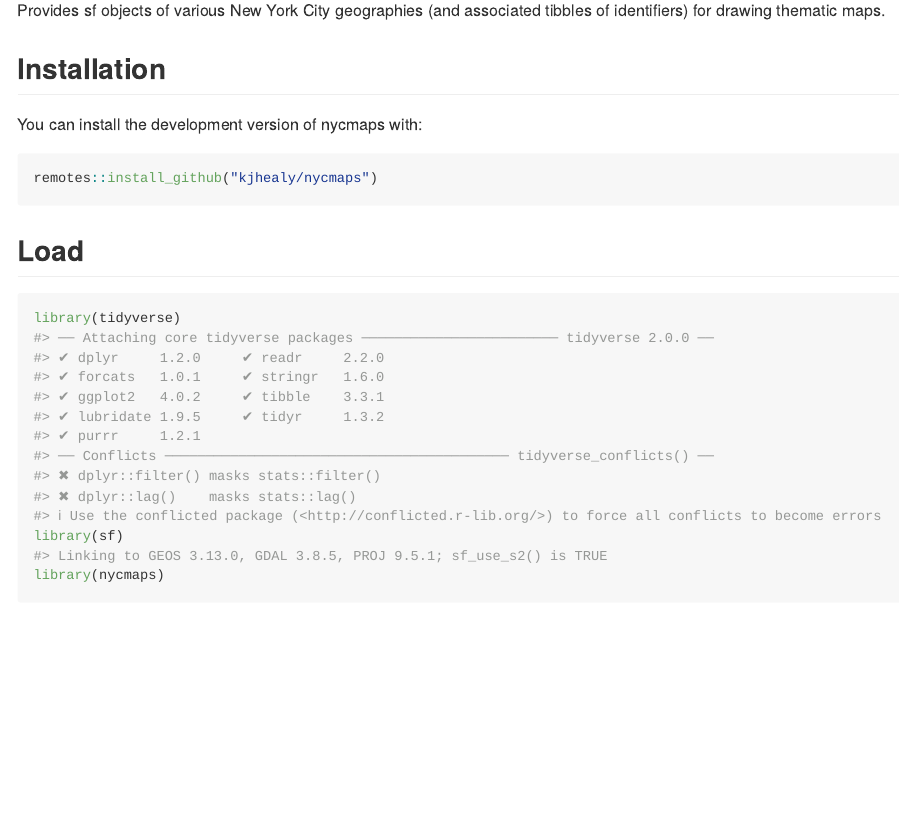
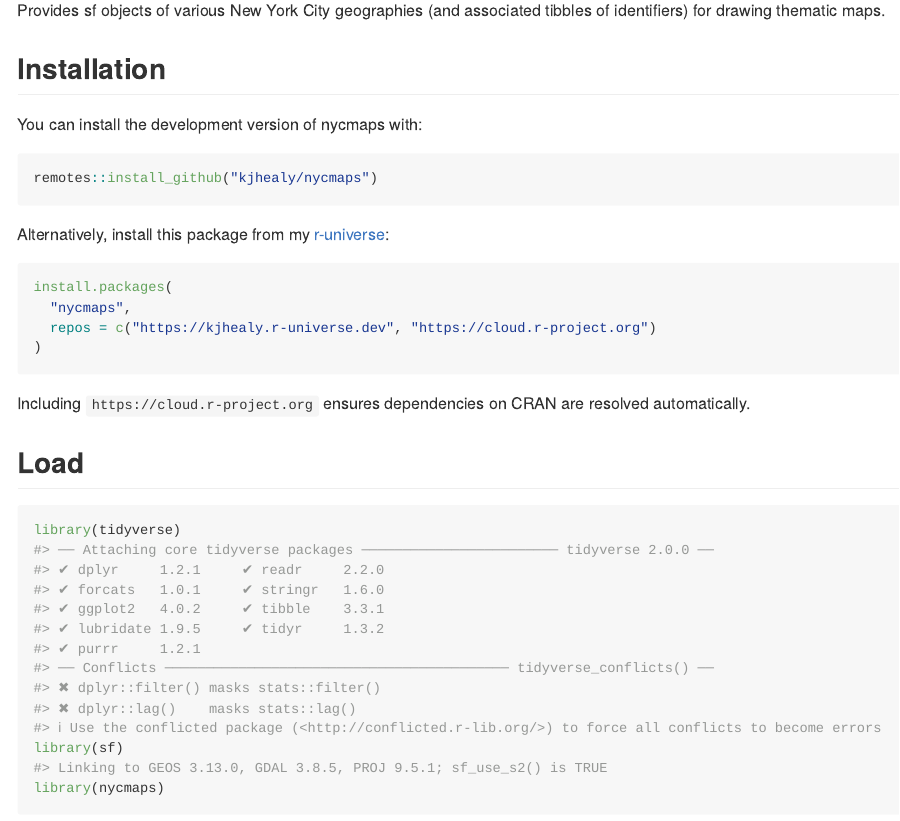
Before and after one commit to kjhealy/nycmaps, an R Markdown document (README.Rmd): the page in a window 1100 px wide, from 110 px down. The pictures show the output file README.md that the author committed with the source, drawn offline in the style of GitHub; badge pictures from the web are left out.

Commit message:
r-universe

````diff
--- a/README.Rmd
+++ b/README.Rmd
@@ -29,6 +30,17 @@ You can install the development version of nycmaps with:
 ``` r
 remotes::install_github("kjhealy/nycmaps")
 ```
+
+Alternatively, install this package from my [r-universe](https://kjhealy.r-universe.dev):
+
+```r
+install.packages(
+  "nycmaps",
+  repos = c("https://kjhealy.r-universe.dev", "https://cloud.r-project.org")
+)
+```
+
+Including `https://cloud.r-project.org` ensures dependencies on CRAN are resolved automatically.
 
 ## Load
 
````
Also changed, not shown: README.md, README.Rmd (1 more changed lines).
